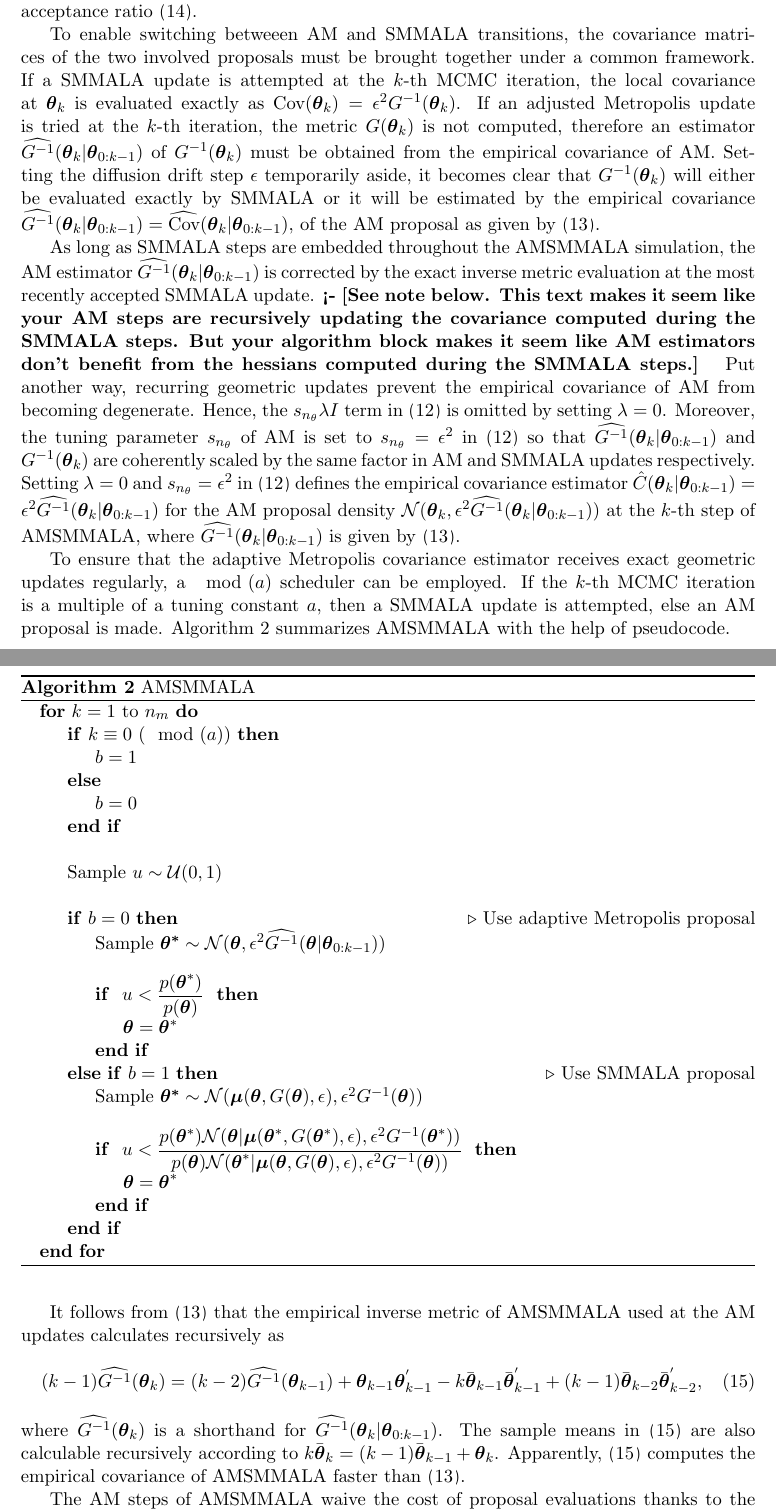
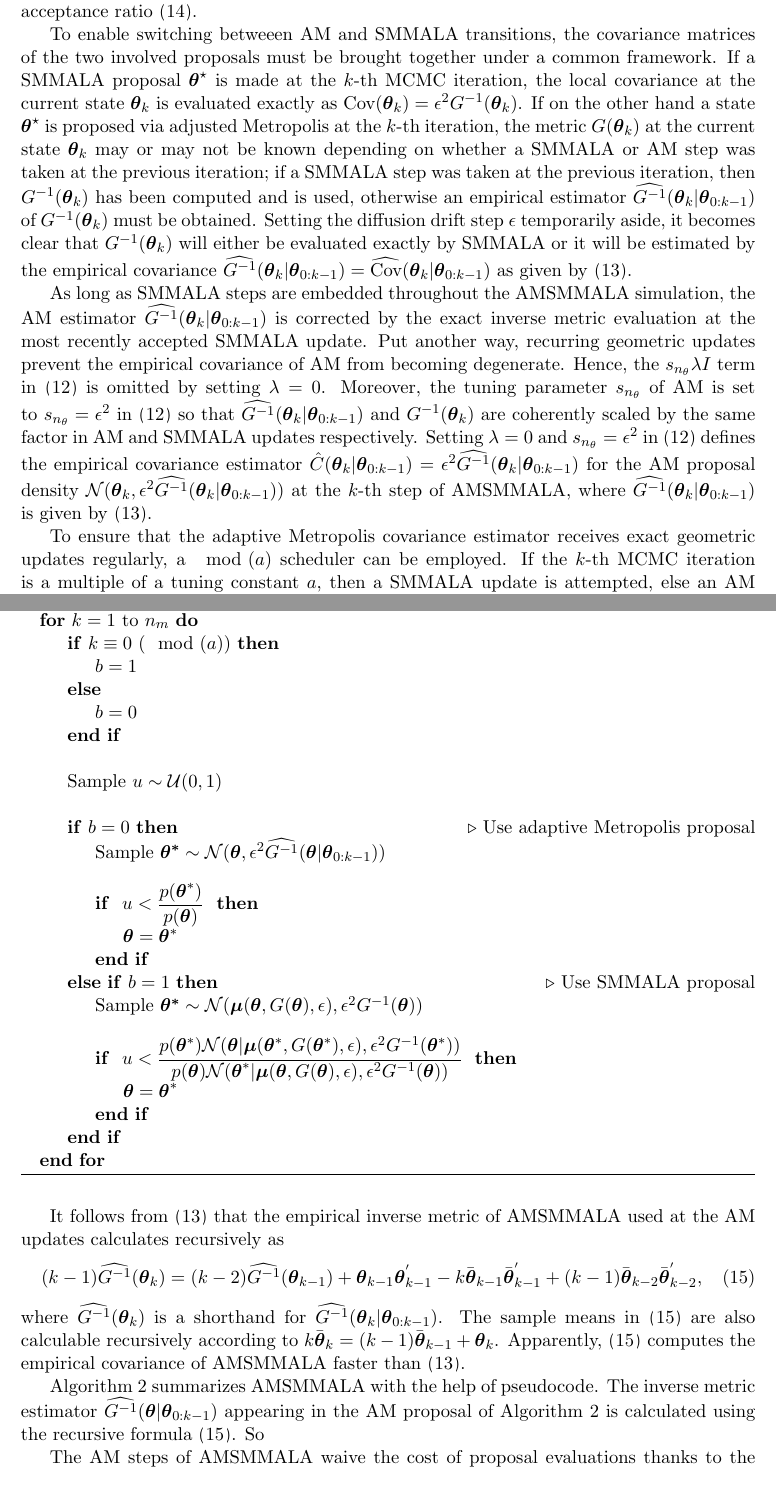
Before and after one commit to eford/pap_for__man, a LaTeX paper (papamarkou2016.tex): two parts of pages 10 and 11 of 27, joined at a grey line, cut so that both start at the same text, the shorter picture padded with empty space. Compiled offline with pdfLaTeX.

Commit message:
Started correcting description of AMSMMALA

```diff
--- a/papamarkou2016.tex
+++ b/papamarkou2016.tex
@@ -598,17 +601,20 @@ $
 is symmetric, it does not appear in the acceptance ratio \eqref{am_acceptance}.
 
 To enable switching betweeen AM and SMMALA transitions, the covariance matrices of the two involved proposals must be brought
-together under a common framework. If a SMMALA update is attempted at the $k$-th MCMC iteration, the local covariance at
-$\boldsymbol{\theta}_k$ is evaluated exactly as
-$\mbox{Cov}(\boldsymbol{\theta}_{k})=\epsilon^2 G^{-1}(\boldsymbol{\theta}_{k})$. If an adjusted Metropolis update is
-tried at the $k$-th iteration, the metric $G(\boldsymbol{\theta}_{k})$ is not computed, therefore an estimator
+together under a common framework. If a SMMALA proposal $\boldsymbol{\theta}^{\star}$ is made at the $k$-th MCMC iteration,
+the local covariance at the current state $\boldsymbol{\theta}_k$ is evaluated exactly as
+$\mbox{Cov}(\boldsymbol{\theta}_{k})=\epsilon^2 G^{-1}(\boldsymbol{\theta}_{k})$. If on the other hand a state
+$\boldsymbol{\theta}^{\star}$ is proposed via adjusted Metropolis at the $k$-th iteration, the metric
+$G(\boldsymbol{\theta}_{k})$ at the current state $\boldsymbol{\theta}_k$ may or may not be known depending on whether a
+SMMALA or AM step was taken at the previous iteration; if a SMMALA step was taken at the previous iteration, then
+$G^{-1}(\boldsymbol{\theta}_{k})$ has been computed and is used, otherwise an empirical estimator
 $\widehat{G^{-1}}(\boldsymbol{\theta}_{k}|\boldsymbol{\theta}_{0:k-1})$ of $G^{-1}(\boldsymbol{\theta}_{k})$ must be
-obtained from the empirical covariance of AM. Setting the diffusion drift step $\epsilon$ temporarily aside, it becomes
-clear that $G^{-1}(\boldsymbol{\theta}_{k})$ will either be evaluated exactly by SMMALA or it will be estimated by the
-empirical covariance
+obtained. Setting the diffusion drift step $\epsilon$ temporarily aside, it becomes clear that
+$G^{-1}(\boldsymbol{\theta}_{k})$ will either be evaluated exactly by SMMALA or it will be estimated by the empirical
+covariance
 $
 \widehat{G^{-1}}(\boldsymbol{\theta}_{k}|\boldsymbol{\theta}_{0:k-1})=
-\widehat{\mbox{Cov}}(\boldsymbol{\theta}_{k}|\boldsymbol{\theta}_{0:k-1}),
+\widehat{\mbox{Cov}}(\boldsymbol{\theta}_{k}|\boldsymbol{\theta}_{0:k-1})
 $
 % \begin{equation}
 % \label{am_gm1}
@@ -618,13 +624,11 @@ $
 % k\bar{\boldsymbol{\theta}}_{k-1}\bar{\boldsymbol{\theta}}_{k-1}^{'}
 % \right)
 % \end{equation}
-of the AM proposal as given by \eqref{am_cov}.
+as given by \eqref{am_cov}.
 
 As long as SMMALA steps are embedded throughout the AMSMMALA simulation, the AM estimator
 $\widehat{G^{-1}}(\boldsymbol{\theta}_{k}|\boldsymbol{\theta}_{0:k-1})$ is corrected by the exact inverse metric evaluation
-at the most recently accepted SMMALA update.
-{\bf <- [See note below.  This text makes it seem like your AM steps are recursively updating the covariance computed during the SMMALA steps.  But your algorithm block makes it seem like AM estimators don't benefit from the hessians computed during the SMMALA steps.] }
-Put another way, recurring geometric updates prevent the empirical covariance of
+at the most recently accepted SMMALA update. Put another way, recurring geometric updates prevent the empirical covariance of
 AM from becoming degenerate. Hence, the $s_{n_{\theta}}\lambda I$ term in \eqref{am_c} is omitted by setting $\lambda=0$.
 Moreover, the tuning parameter $s_{n_{\theta}}$ of AM is set to $s_{n_{\theta}}=\epsilon^2$ in \eqref{am_c} so that
 $\widehat{G^{-1}}(\boldsymbol{\theta}_{k}|\boldsymbol{\theta}_{0:k-1})$ and $G^{-1}(\boldsymbol{\theta}_k)$ are coherently
@@ -639,7 +643,7 @@ at the $k$-th step of AMSMMALA, where $\widehat{G^{-1}}(\boldsymbol{\theta}_{k}|
 
 To ensure that the adaptive Metropolis covariance estimator receives exact geometric updates regularly, a $\mod{(a)}$
 scheduler can be employed. If the $k$-th MCMC iteration is a multiple of a tuning constant $a$, then a SMMALA update is
-attempted, else an AM proposal is made. Algorithm \ref{amsmmala} summarizes AMSMMALA with the help of pseudocode.
+attempted, else an AM proposal is made.
 
 \begin{algorithm}[t]
 	\caption{AMSMMALA}
@@ -718,6 +722,10 @@ $\widehat{G^{-1}}(\boldsymbol{\theta}_{k}|\boldsymbol{\theta}_{0:k-1})$.
 The sample means in \eqref{amsmmala_gm1} are also calculable recursively according to
 $k\bar{\boldsymbol{\theta}}_k=(k-1)\bar{\boldsymbol{\theta}}_{k-1}+\boldsymbol{\theta}_k$. Apparently, \eqref{amsmmala_gm1}
 computes the empirical covariance of AMSMMALA faster than \eqref{am_cov}.
+
+Algorithm \ref{amsmmala} summarizes AMSMMALA with the help of pseudocode.
+The inverse metric estimator $\widehat{G^{-1}}(\boldsymbol{\theta}|\boldsymbol{\theta}_{0:k-1})$ appearing in the AM
+proposal of Algorithm \ref{amsmmala} is calculated using the recursive formula \eqref{amsmmala_gm1}. So
 
 %{\bf NOTE:  It's not clear to me whether you mean to use only \hat{G^-1}'s computed by AM or whether you intend for \eqref{amsmmala_gm1} to be updating the inverse metric computed exactly in the SMMALA steps.  I was thinking that you'd suggest the latter, since that would allow the algorithm to use a metric that adapts throughout complex distribution (e.g., bannana). But from the text, it seemed like you might mean the former.}
 
```
Also changed, not shown: papamarkou2016.tex (19 more changed lines).
